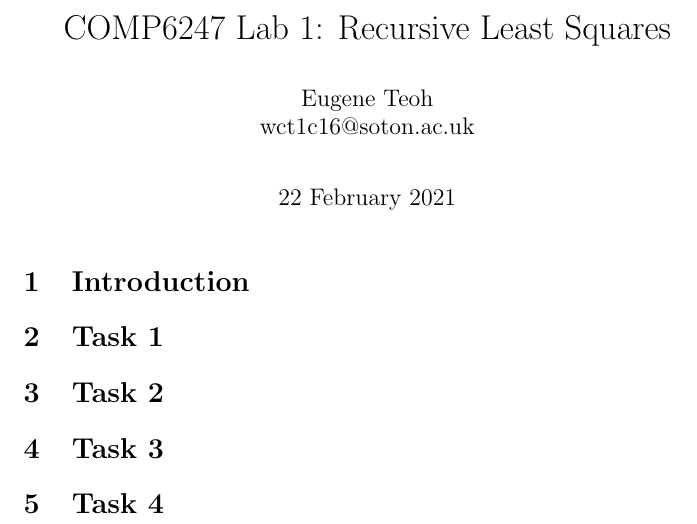
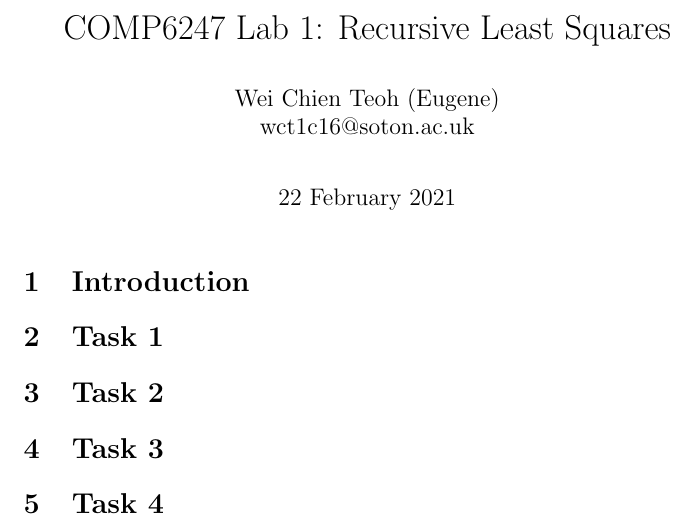
Before and after one commit to eugeneteoh/COMP6247-Reinforcement-Online-Learning, a LaTeX document (lab_1/report/report_1.tex): part of the page, cut so that both start at the same text. Compiled offline with pdfLaTeX.

Commit message:
updates on lab 1 latex

```diff
--- a/lab_1/report/report_1.tex
+++ b/lab_1/report/report_1.tex
@@ -1,10 +1,12 @@
 \documentclass{article}
 \usepackage[utf8]{inputenc}
+\usepackage[hidelinks]{hyperref}
+
 \usepackage{titling}
 \setlength{\droptitle}{-3cm}
 
 \title{COMP6247 Lab 1: Recursive Least Squares}
-\author{Eugene Teoh\\\bigskip wct1c16@soton.ac.uk}
+\author{Wei Chien Teoh (Eugene)\\\bigskip \href{mailto:wct1c16@soton.ac.uk}{wct1c16@soton.ac.uk}}
 \date{22 February 2021}
 
 \begin{document}
```
Also changed, not shown: lab_1/report/report_1.pdf.
